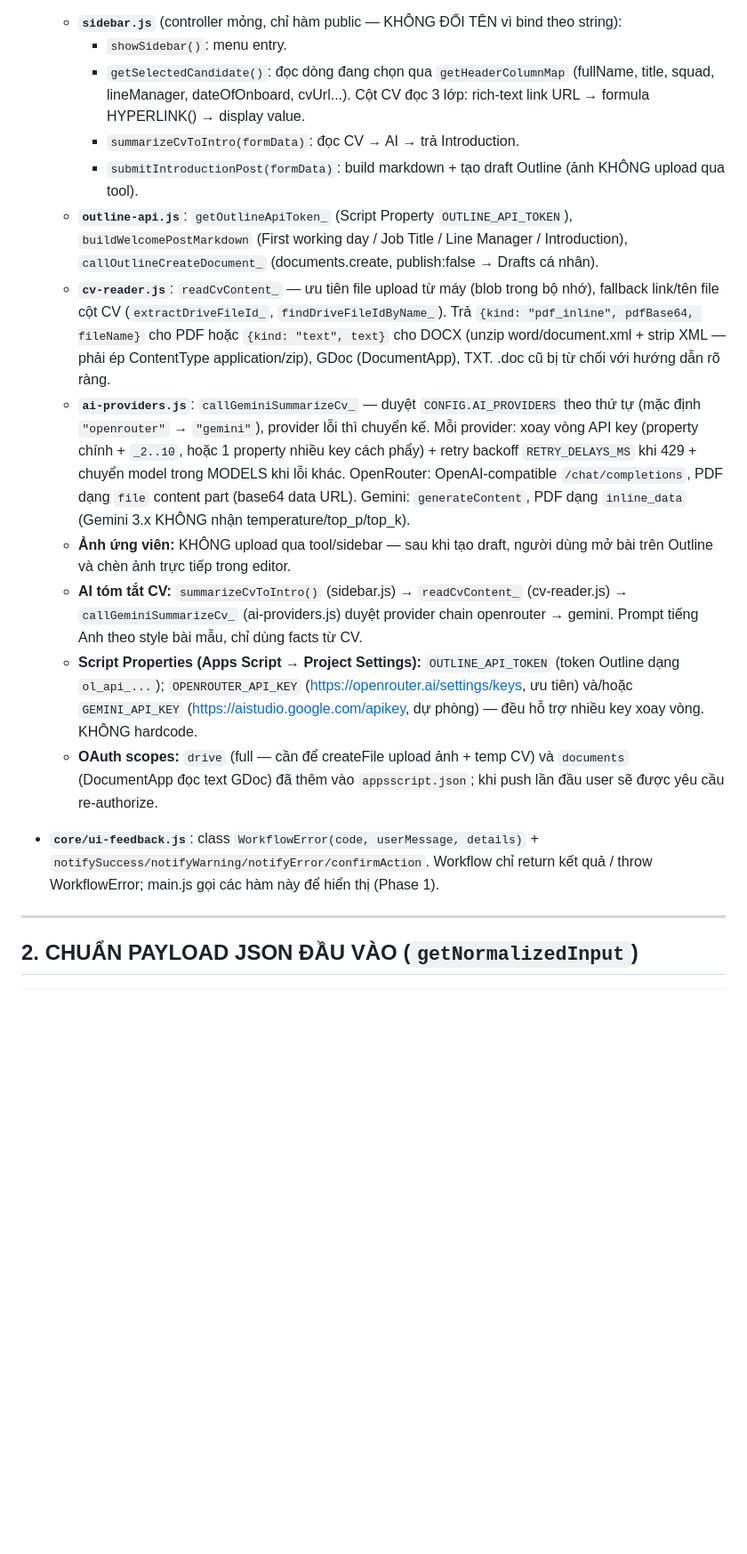
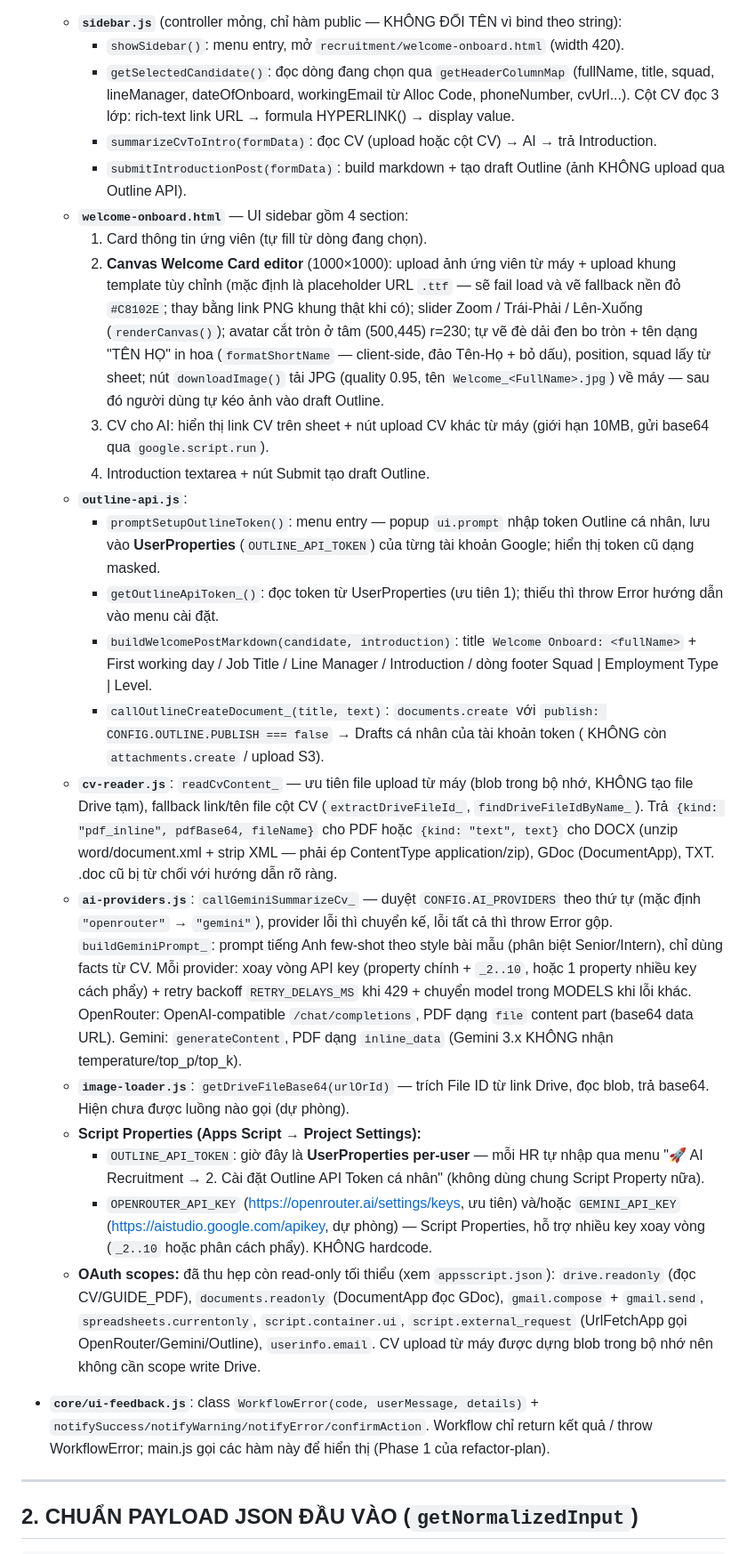
Before and after one commit to quangiscoding/hr-onboarding-appscript, a Markdown page: CLAUDE.md, the part around one of its changes. Shown at 89% size. Rendered like a GitHub page; blank space fills up the shorter version.

```diff
--- a/CLAUDE.md
+++ b/CLAUDE.md
@@ -96,17 +115,27 @@ src/
 
   - **`sidebar.js`** (controller mỏng, chỉ hàm public — KHÔNG ĐỔI TÊN vì bind theo string):
-    - `showSidebar()`: menu entry.
-    - `getSelectedCandidate()`: đọc dòng đang chọn qua `getHeaderColumnMap` (fullName, title, squad, lineManager, dateOfOnboard, cvUrl...). Cột CV đọc 3 lớp: rich-text link URL → formula HYPERLINK() → display value.
-    - `summarizeCvToIntro(formData)`: đọc CV → AI → trả Introduction.
-    - `submitIntroductionPost(formData)`: build markdown + tạo draft Outline (ảnh KHÔNG upload qua tool).
-  - **`outline-api.js`**: `getOutlineApiToken_` (Script Property `OUTLINE_API_TOKEN`), `buildWelcomePostMarkdown` (First working day / Job Title / Line Manager / Introduction), `callOutlineCreateDocument_` (documents.create, publish:false → Drafts cá nhân).
-  - **`cv-reader.js`**: `readCvContent_` — ưu tiên file upload từ máy (blob trong bộ nhớ), fallback link/tên file cột CV (`extractDriveFileId_`, `findDriveFileIdByName_`). Trả `{kind: "pdf_inline", pdfBase64, fileName}` cho PDF hoặc `{kind: "text", text}` cho DOCX (unzip word/document.xml + strip XML — phải ép ContentType application/zip), GDoc (DocumentApp), TXT. .doc cũ bị từ chối với hướng dẫn rõ ràng.
-  - **`ai-providers.js`**: `callGeminiSummarizeCv_` — duyệt `CONFIG.AI_PROVIDERS` theo thứ tự (mặc định `"openrouter"` → `"gemini"`), provider lỗi thì chuyển kế. Mỗi provider: xoay vòng API key (property chính + `_2..10`, hoặc 1 property nhiều key cách phẩy) + retry backoff `RETRY_DELAYS_MS` khi 429 + chuyển model trong MODELS khi lỗi khác. OpenRouter: OpenAI-compatible `/chat/completions`, PDF dạng `file` content part (base64 data URL). Gemini: `generateContent`, PDF dạng `inline_data` (Gemini 3.x KHÔNG nhận temperature/top_p/top_k).
-  - **Ảnh ứng viên:** KHÔNG upload qua tool/sidebar — sau khi tạo draft, người dùng mở bài trên Outline và chèn ảnh trực tiếp trong editor.
-  - **AI tóm tắt CV:** `summarizeCvToIntro()` (sidebar.js) → `readCvContent_` (cv-reader.js) → `callGeminiSummarizeCv_` (ai-providers.js) duyệt provider chain openrouter → gemini. Prompt tiếng Anh theo style bài mẫu, chỉ dùng facts từ CV.
-  - **Script Properties (Apps Script → Project Settings):** `OUTLINE_API_TOKEN` (token Outline dạng `ol_api_...`); `OPENROUTER_API_KEY` (https://openrouter.ai/settings/keys, ưu tiên) và/hoặc `GEMINI_API_KEY` (https://aistudio.google.com/apikey, dự phòng) — đều hỗ trợ nhiều key xoay vòng. KHÔNG hardcode.
-  - **OAuth scopes:** `drive` (full — cần để createFile upload ảnh + temp CV) và `documents` (DocumentApp đọc text GDoc) đã thêm vào `appsscript.json`; khi push lần đầu user sẽ được yêu cầu re-authorize.
-- **`core/ui-feedback.js`**: class `WorkflowError(code, userMessage, details)` + `notifySuccess/notifyWarning/notifyError/confirmAction`. Workflow chỉ return kết quả / throw WorkflowError; main.js gọi các hàm này để hiển thị (Phase 1).
+    - `showSidebar()`: menu entry, mở `recruitment/welcome-onboard.html` (width 420).
+    - `getSelectedCandidate()`: đọc dòng đang chọn qua `getHeaderColumnMap` (fullName, title, squad, lineManager, dateOfOnboard, workingEmail từ Alloc Code, phoneNumber, cvUrl...). Cột CV đọc 3 lớp: rich-text link URL → formula HYPERLINK() → display value.
+    - `summarizeCvToIntro(formData)`: đọc CV (upload hoặc cột CV) → AI → trả Introduction.
+    - `submitIntroductionPost(formData)`: build markdown + tạo draft Outline (ảnh KHÔNG upload qua Outline API).
+  - **`welcome-onboard.html`** — UI sidebar gồm 4 section:
+    1. Card thông tin ứng viên (tự fill từ dòng đang chọn).
+    2. **Canvas Welcome Card editor** (1000×1000): upload ảnh ứng viên từ máy + upload khung template tùy chỉnh (mặc định là placeholder URL `.ttf` — sẽ fail load và vẽ fallback nền đỏ `#C8102E`; thay bằng link PNG khung thật khi có); slider Zoom / Trái-Phải / Lên-Xuống (`renderCanvas()`); avatar cắt tròn ở tâm (500,445) r=230; tự vẽ đè dải đen bo tròn + tên dạng "TÊN HỌ" in hoa (`formatShortName` — client-side, đảo Tên-Họ + bỏ dấu), position, squad lấy từ sheet; nút `downloadImage()` tải JPG (quality 0.95, tên `Welcome_<FullName>.jpg`) về máy — sau đó người dùng tự kéo ảnh vào draft Outline.
+    3. CV cho AI: hiển thị link CV trên sheet + nút upload CV khác từ máy (giới hạn 10MB, gửi base64 qua `google.script.run`).
+    4. Introduction textarea + nút Submit tạo draft Outline.
+  - **`outline-api.js`**:
+    - `promptSetupOutlineToken()`: menu entry — popup `ui.prompt` nhập token Outline cá nhân, lưu vào **UserProperties** (`OUTLINE_API_TOKEN`) của từng tài khoản Google; hiển thị token cũ dạng masked.
+    - `getOutlineApiToken_()`: đọc token từ UserProperties (ưu tiên 1); thiếu thì throw Error hướng dẫn vào menu cài đặt.
+    - `buildWelcomePostMarkdown(candidate, introduction)`: title `Welcome Onboard: <fullName>` + First working day / Job Title / Line Manager / Introduction / dòng footer Squad | Employment Type | Level.
+    - `callOutlineCreateDocument_(title, text)`: `documents.create` với `publish: CONFIG.OUTLINE.PUBLISH === false` → Drafts cá nhân của tài khoản token ( KHÔNG còn `attachments.create` / upload S3).
+  - **`cv-reader.js`**: `readCvContent_` — ưu tiên file upload từ máy (blob trong bộ nhớ, KHÔNG tạo file Drive tạm), fallback link/tên file cột CV (`extractDriveFileId_`, `findDriveFileIdByName_`). Trả `{kind: "pdf_inline", pdfBase64, fileName}` cho PDF hoặc `{kind: "text", text}` cho DOCX (unzip word/document.xml + strip XML — phải ép ContentType application/zip), GDoc (DocumentApp), TXT. .doc cũ bị từ chối với hướng dẫn rõ ràng.
+  - **`ai-providers.js`**: `callGeminiSummarizeCv_` — duyệt `CONFIG.AI_PROVIDERS` theo thứ tự (mặc định `"openrouter"` → `"gemini"`), provider lỗi thì chuyển kế, lỗi tất cả thì throw Error gộp. `buildGeminiPrompt_`: prompt tiếng Anh few-shot theo style bài mẫu (phân biệt Senior/Intern), chỉ dùng facts từ CV. Mỗi provider: xoay vòng API key (property chính + `_2..10`, hoặc 1 property nhiều key cách phẩy) + retry backoff `RETRY_DELAYS_MS` khi 429 + chuyển model trong MODELS khi lỗi khác. OpenRouter: OpenAI-compatible `/chat/completions`, PDF dạng `file` content part (base64 data URL). Gemini: `generateContent`, PDF dạng `inline_data` (Gemini 3.x KHÔNG nhận temperature/top_p/top_k).
+  - **`image-loader.js`**: `getDriveFileBase64(urlOrId)` — trích File ID từ link Drive, đọc blob, trả base64. Hiện chưa được luồng nào gọi (dự phòng).
+  - **Script Properties (Apps Script → Project Settings):**
+    - `OUTLINE_API_TOKEN`: giờ đây là **UserProperties per-user** — mỗi HR tự nhập qua menu "🚀 AI Recruitment → 2. Cài đặt Outline API Token cá nhân" (không dùng chung Script Property nữa).
+    - `OPENROUTER_API_KEY` (https://openrouter.ai/settings/keys, ưu tiên) và/hoặc `GEMINI_API_KEY` (https://aistudio.google.com/apikey, dự phòng) — Script Properties, hỗ trợ nhiều key xoay vòng (`_2..10` hoặc phân cách phẩy). KHÔNG hardcode.
+  - **OAuth scopes:** đã thu hẹp còn read-only tối thiểu (xem `appsscript.json`): `drive.readonly` (đọc CV/GUIDE_PDF), `documents.readonly` (DocumentApp đọc GDoc), `gmail.compose` + `gmail.send`, `spreadsheets.currentonly`, `script.container.ui`, `script.external_request` (UrlFetchApp gọi OpenRouter/Gemini/Outline), `userinfo.email`. CV upload từ máy được dựng blob trong bộ nhớ nên không cần scope write Drive.
+- **`core/ui-feedback.js`**: class `WorkflowError(code, userMessage, details)` + `notifySuccess/notifyWarning/notifyError/confirmAction`. Workflow chỉ return kết quả / throw WorkflowError; main.js gọi các hàm này để hiển thị (Phase 1 của refactor-plan).
 
 ---
 
```
Also changed, not shown: other parts of CLAUDE.md (+53 -31 lines).
